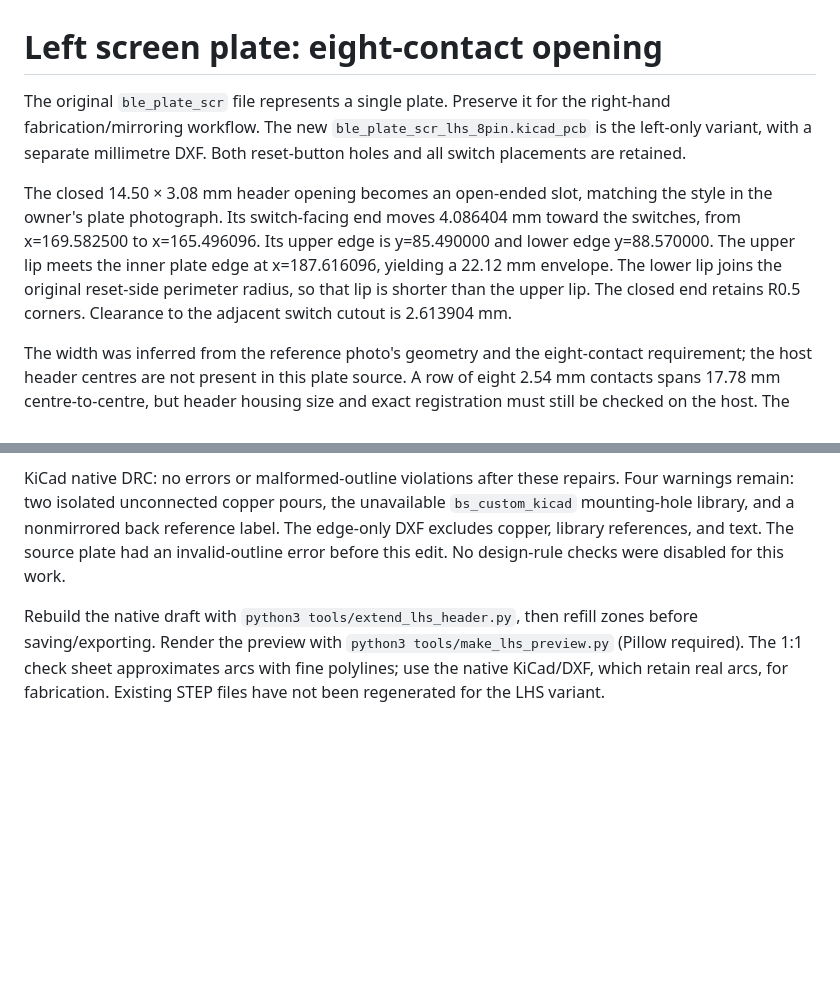
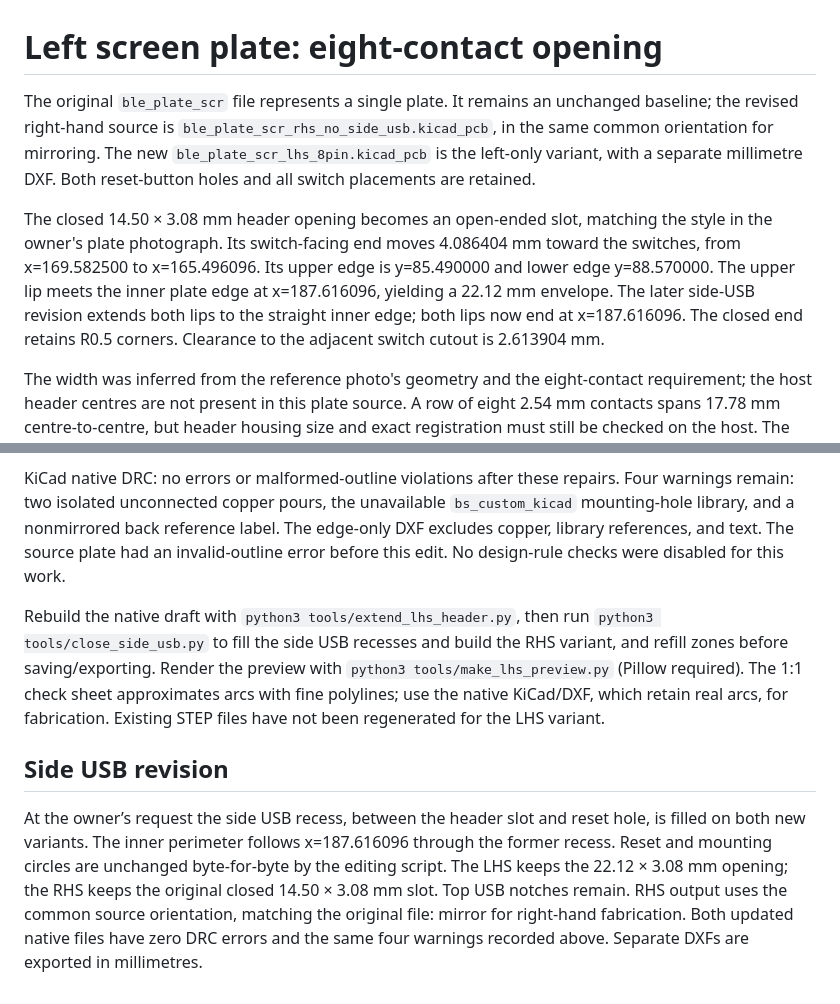
Before and after one commit to disarmyouwitha/boardsource-wireless-plate-files, a Markdown page: docs/lhs-eight-contact-opening.md, 2 parts joined by grey strips. GitHub-like rendering; blank space fills up the shorter version.

```diff
--- a/docs/lhs-eight-contact-opening.md
+++ b/docs/lhs-eight-contact-opening.md
@@ -1,8 +1,8 @@
 # Left screen plate: eight-contact opening
 
-The original `ble_plate_scr` file represents a single plate. Preserve it for the right-hand fabrication/mirroring workflow. The new `ble_plate_scr_lhs_8pin.kicad_pcb` is the left-only variant, with a separate millimetre DXF. Both reset-button holes and all switch placements are retained.
+The original `ble_plate_scr` file represents a single plate. It remains an unchanged baseline; the revised right-hand source is `ble_plate_scr_rhs_no_side_usb.kicad_pcb`, in the same common orientation for mirroring. The new `ble_plate_scr_lhs_8pin.kicad_pcb` is the left-only variant, with a separate millimetre DXF. Both reset-button holes and all switch placements are retained.
 
-The closed 14.50 × 3.08 mm header opening becomes an open-ended slot, matching the style in the owner's plate photograph. Its switch-facing end moves 4.086404 mm toward the switches, from x=169.582500 to x=165.496096. Its upper edge is y=85.490000 and lower edge y=88.570000. The upper lip meets the inner plate edge at x=187.616096, yielding a 22.12 mm envelope. The lower lip joins the original reset-side perimeter radius, so that lip is shorter than the upper lip. The closed end retains R0.5 corners. Clearance to the adjacent switch cutout is 2.613904 mm.
+The closed 14.50 × 3.08 mm header opening becomes an open-ended slot, matching the style in the owner's plate photograph. Its switch-facing end moves 4.086404 mm toward the switches, from x=169.582500 to x=165.496096. Its upper edge is y=85.490000 and lower edge y=88.570000. The upper lip meets the inner plate edge at x=187.616096, yielding a 22.12 mm envelope. The later side-USB revision extends both lips to the straight inner edge; both lips now end at x=187.616096. The closed end retains R0.5 corners. Clearance to the adjacent switch cutout is 2.613904 mm.
 
 The width was inferred from the reference photo's geometry and the eight-contact requirement; the host header centres are not present in this plate source. A row of eight 2.54 mm contacts spans 17.78 mm centre-to-centre, but header housing size and exact registration must still be checked on the host. The actual-size SVG includes a 50 mm scale bar. Print at 100%, without fit-to-page. This is a mechanical draft, not a claim of measured host alignment.
 
@@ -10,4 +10,8 @@ The LHS variant also repairs three inherited outline endpoint gaps smaller than
 
 KiCad native DRC: no errors or malformed-outline violations after these repairs. Four warnings remain: two isolated unconnected copper pours, the unavailable `bs_custom_kicad` mounting-hole library, and a nonmirrored back reference label. The edge-only DXF excludes copper, library references, and text. The source plate had an invalid-outline error before this edit. No design-rule checks were disabled for this work.
 
-Rebuild the native draft with `python3 tools/extend_lhs_header.py`, then refill zones before saving/exporting. Render the preview with `python3 tools/make_lhs_preview.py` (Pillow required). The 1:1 check sheet approximates arcs with fine polylines; use the native KiCad/DXF, which retain real arcs, for fabrication. Existing STEP files have not been regenerated for the LHS variant.
+Rebuild the native draft with `python3 tools/extend_lhs_header.py`, then run `python3 tools/close_side_usb.py` to fill the side USB recesses and build the RHS variant, and refill zones before saving/exporting. Render the preview with `python3 tools/make_lhs_preview.py` (Pillow required). The 1:1 check sheet approximates arcs with fine polylines; use the native KiCad/DXF, which retain real arcs, for fabrication. Existing STEP files have not been regenerated for the LHS variant.
+
+## Side USB revision
+
+At the owner’s request the side USB recess, between the header slot and reset hole, is filled on both new variants. The inner perimeter follows x=187.616096 through the former recess. Reset and mounting circles are unchanged byte-for-byte by the editing script. The LHS keeps the 22.12 × 3.08 mm opening; the RHS keeps the original closed 14.50 × 3.08 mm slot. Top USB notches remain. RHS output uses the common source orientation, matching the original file: mirror for right-hand fabrication. Both updated native files have zero DRC errors and the same four warnings recorded above. Separate DXFs are exported in millimetres.
```
Also changed, not shown: README.md (+5 -2 lines), assets/ble-plate-lhs-8pin-comparison.png, assets/ble-plate-no-side-usb-pair.png (added), 10 other files.
